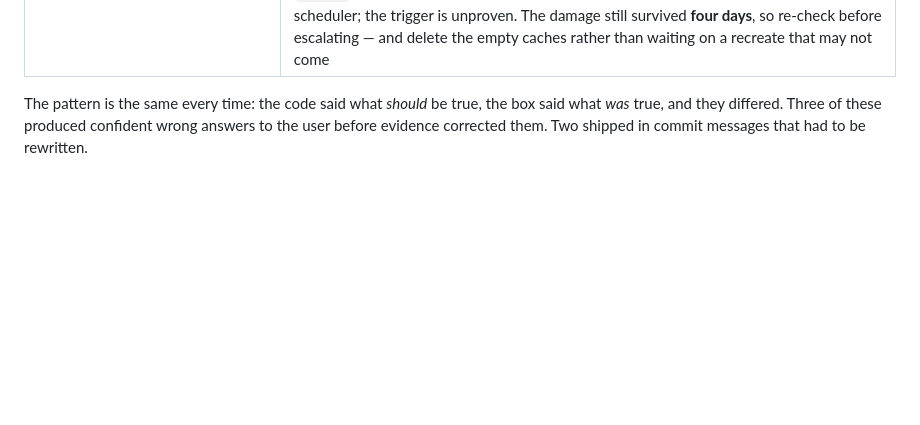
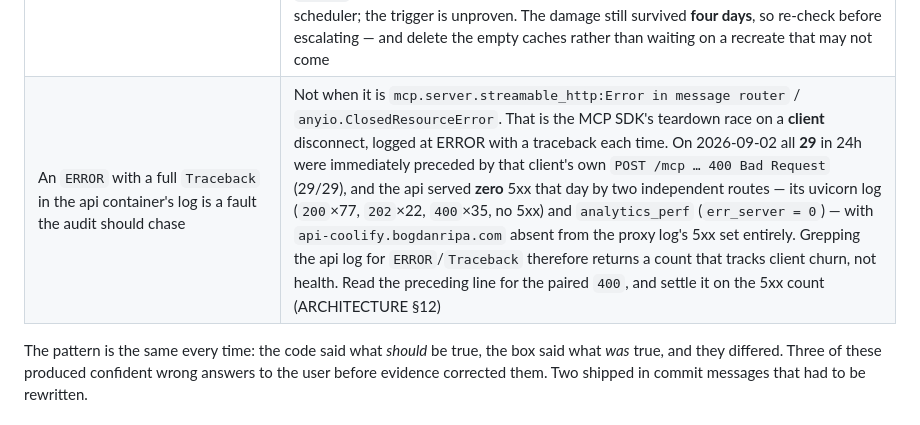
Before and after one commit to bogdanripa/pironman, a Markdown page: CLAUDE.md, the part around the change. Drawn GitHub-style; blank space fills up the shorter version.

```diff
--- a/CLAUDE.md
+++ b/CLAUDE.md
@@ -60,6 +60,7 @@ was false:
 | `docker logs --since 24h coolify-proxy` returns the last 24h of the access log, so a nightly count can be keyed on it | Not after an outage. On 2026-08-31 it returned **899** JSON lines whose earliest was *exactly* the current log file's first line (`11:28:35.875Z`), silently dropping the **2,990** in-window lines that sat in `-json.log.1` — 77% of the day, and precisely the part containing the recovery. Keyed on it, the §11 client-leg partition reported **0** client-visible 5xx; reading the rotated files directly over the same window it was **41**. `--since 24h`, `48h` and `72h` all returned the identical 899, while `--since 168h` returned 14,178 and a bare `docker logs` 16,216 — so it is not a general `--since` failure and rotation-crossing works normally (a `--since` before the gap read `.log.1` fine). Every broken value falls at or after the log's 73.4h outage gap; the mechanism is **unproven**. Two further traps in the same command: a bare `--since` timestamp is read in the host's **local** time (UTC+3 here — `--since 2026-08-26T00:00:00` first returned `2026-08-25T21:00:01Z`), and the count is silent about what it dropped. Count from the container's `/var/lib/docker/containers/<id>/*-json.log*` files instead, filtering on the inner `StartUTC` |
 | A big 5xx count in the proxy log means apps are failing | Most of it belongs to **no app**. An unrouted host matches `catchall@file`, which has no `ServiceName` and answers `503`. On 2026-09-01 that was **1,373 of 1,636** 5xx in 24h (84% of server errors, 43% of all access lines): 755 against the bare IP `5.12.126.43` and 618 with a forged `Host:` of `<md5>.<md5>.traefik.default` — Traefik's own default-rule domain, used as a fingerprint probe. One source sent 1,237, rotating forged bot UAs (GrokBot, Applebot, ClaudeBot) across `/.env`, `/.aws/credentials` and `169.254.169.254` SSRF paths. Restrict to `-coolify.bogdanripa.com` hosts **before** counting; the true client-visible figure that day was **1** |
 | An `unhealthy` Coolify container found by the audit is a fault to chase down tonight | It may clear on its own. The 2026-08-28 power loss left `bootstrap/cache/*.php` at 0 bytes (§12) and `coolify` `unhealthy` with `FailingStreak 74` on 08-31; on 09-01 it read `healthy`, the cache files were non-zero and stamped `00:00`, and `/api/health` returned `200`. `bootstrap/cache` is on **no bind mount**, so it lives in the container filesystem and a recreate regenerates it — all four `coolify-*` containers were recreated at 00:00:47–53 (`Created` == `StartedAt`, `RestartCount` 0). Not an upgrade (still `4.3.14`, pulled 08-28) and nothing on the host did it, so it came from inside Coolify's scheduler; the trigger is unproven. The damage still survived **four days**, so re-check before escalating — and delete the empty caches rather than waiting on a recreate that may not come |
+| An `ERROR` with a full `Traceback` in the api container's log is a fault the audit should chase | Not when it is `mcp.server.streamable_http:Error in message router` / `anyio.ClosedResourceError`. That is the MCP SDK's teardown race on a **client** disconnect, logged at ERROR with a traceback each time. On 2026-09-02 all **29** in 24h were immediately preceded by that client's own `POST /mcp … 400 Bad Request` (29/29), and the api served **zero** 5xx that day by two independent routes — its uvicorn log (`200`×77, `202`×22, `400`×35, no 5xx) and `analytics_perf` (`err_server = 0`) — with `api-coolify.bogdanripa.com` absent from the proxy log's 5xx set entirely. Grepping the api log for `ERROR`/`Traceback` therefore returns a count that tracks client churn, not health. Read the preceding line for the paired `400`, and settle it on the 5xx count (ARCHITECTURE §12) |
 
 The pattern is the same every time: the code said what *should* be true, the box
 said what *was* true, and they differed. Three of these produced confident wrong
```
Also changed, not shown: ARCHITECTURE.md (+16 -0 lines).
